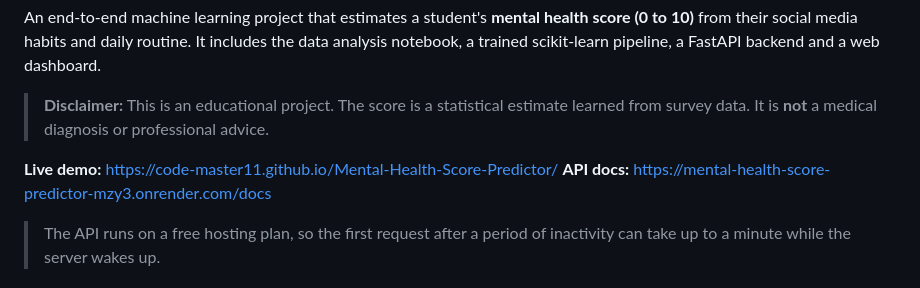
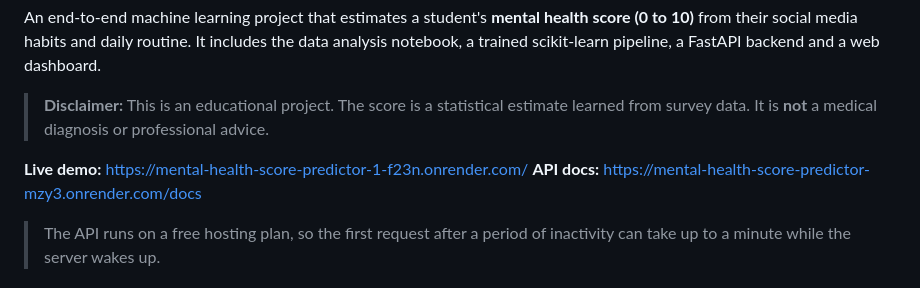
Before and after one commit to code-master11/Mental-Health-Score-Predictor, a Markdown page: README.md, the part around the change. GitHub-like rendering.

```diff
--- a/README.md
+++ b/README.md
@@ -4,7 +4,7 @@ An end-to-end machine learning project that estimates a student's **mental healt
 
 > **Disclaimer:** This is an educational project. The score is a statistical estimate learned from survey data. It is **not** a medical diagnosis or professional advice.
 
-**Live demo:** https://code-master11.github.io/Mental-Health-Score-Predictor/
+**Live demo:** https://mental-health-score-predictor-1-f23n.onrender.com/
 **API docs:** https://mental-health-score-predictor-mzy3.onrender.com/docs
 
 > The API runs on a free hosting plan, so the first request after a period of inactivity can take up to a minute while the server wakes up.
```
